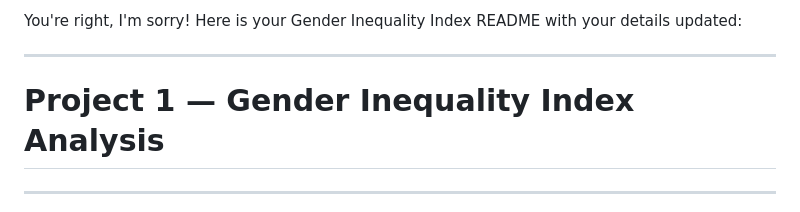
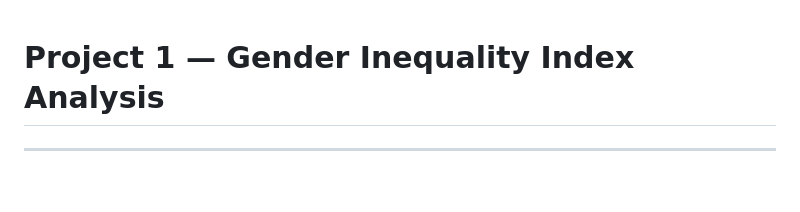
Before and after one commit to BuhleDamane/Data-Analytics-Portfolio, a Markdown page: Project-1-Gender-Inequality-Index/README.md, the part around one of its changes. Drawn GitHub-style; blank space fills up the shorter version.

```diff
--- a/Project-1-Gender-Inequality-Index/README.md
+++ b/Project-1-Gender-Inequality-Index/README.md
@@ -1,7 +1,3 @@
-You're right, I'm sorry! Here is your Gender Inequality Index README with your details updated:
-
----
-
 # Project 1 — Gender Inequality Index Analysis
 
 ---
```
Also changed, not shown: other parts of Project-1-Gender-Inequality-Index/README.md (+8 -2 lines).
